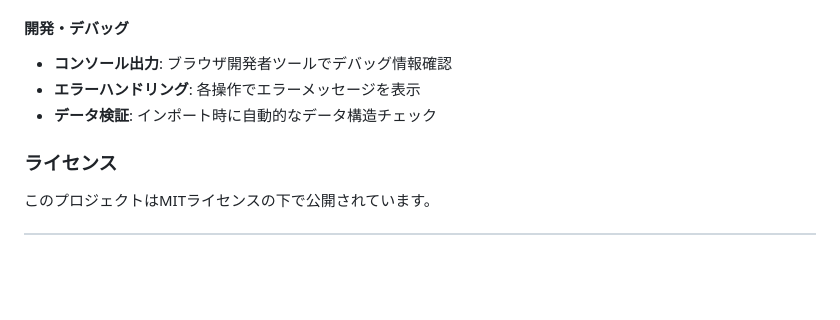
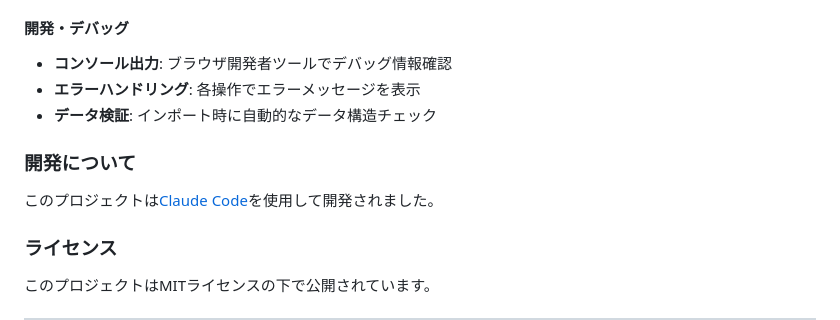
Before and after one commit to kyoropppp/SF6-Fighter-s-Lab_ver1.0, a Markdown page: README.md, the part around the change. Drawn GitHub-style; blank space fills up the shorter version.

Commit message:
docs: Add note about using Claude Code in README

```diff
--- a/README.md
+++ b/README.md
@@ -239,6 +239,10 @@ sf6_database_ver2/
 - **エラーハンドリング**: 各操作でエラーメッセージを表示
 - **データ検証**: インポート時に自動的なデータ構造チェック
 
+### 開発について
+
+このプロジェクトは[Claude Code](https://claude.ai/code)を使用して開発されました。
+
 ### ライセンス
 
 このプロジェクトはMITライセンスの下で公開されています。
```
